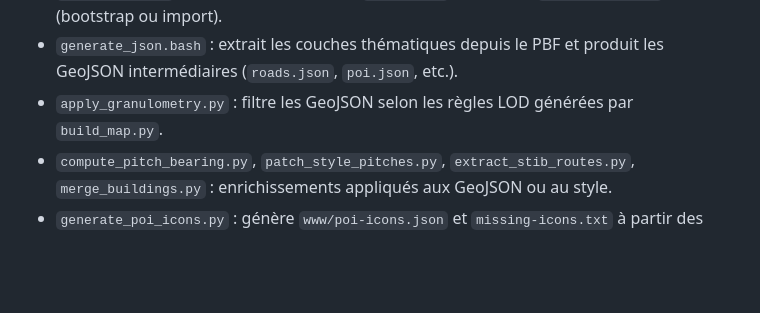
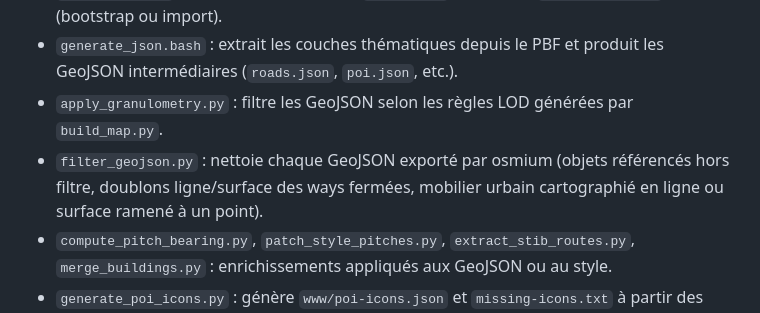
Before and after one commit to PasLoin/Brussels-minimal-vector-tile, a Markdown page: README.md, the part around the change. GitHub-like rendering; blank space fills up the shorter version.

```diff
--- a/README.md
+++ b/README.md
@@ -40,6 +40,7 @@ npx playwright install chromium
 - `retro_style.py` : ingénierie inverse d'un `style.json` existant → `map.config.yaml` (bootstrap ou import).
 - `generate_json.bash` : extrait les couches thématiques depuis le PBF et produit les GeoJSON intermédiaires (`roads.json`, `poi.json`, etc.).
 - `apply_granulometry.py` : filtre les GeoJSON selon les règles LOD générées par `build_map.py`.
+- `filter_geojson.py` : nettoie chaque GeoJSON exporté par osmium (objets référencés hors filtre, doublons ligne/surface des ways fermées, mobilier urbain cartographié en ligne ou surface ramené à un point).
 - `compute_pitch_bearing.py`, `patch_style_pitches.py`, `extract_stib_routes.py`, `merge_buildings.py` : enrichissements appliqués aux GeoJSON ou au style.
 - `generate_poi_icons.py` : génère `www/poi-icons.json` et `missing-icons.txt` à partir des types POI réellement présents.
 - `generate_pmtiles.bash` : convertit les GeoJSON en PMTiles et met à jour `sizepmtiles.md`.
```
